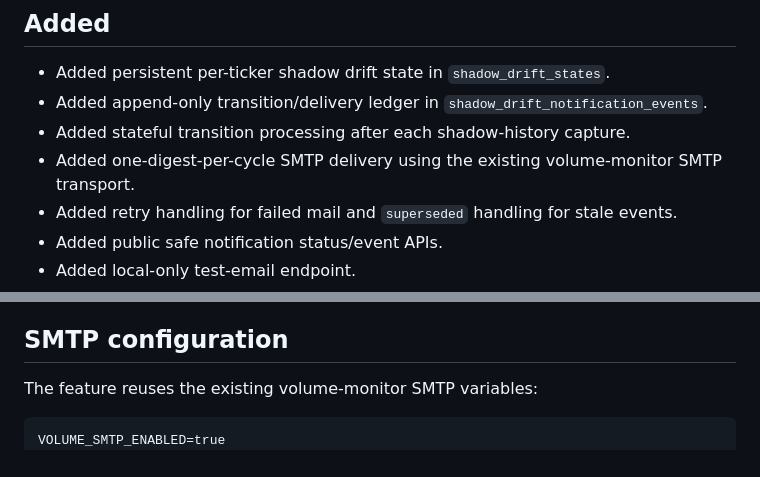
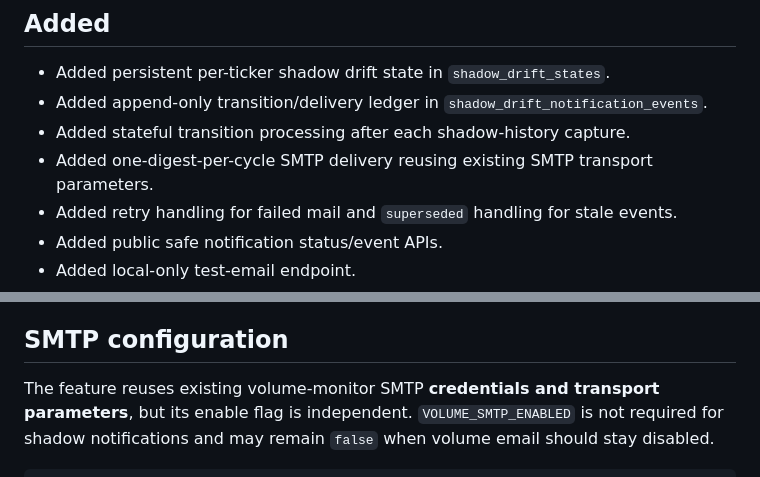
Before and after one commit to krapa666/moex, a Markdown page: .release/v0.20.0.md, 2 parts joined by grey strips. GitHub-like rendering.

Commit message:
Clarify independent shadow SMTP enablement in release notes

````diff
--- a/.release/v0.20.0.md
+++ b/.release/v0.20.0.md
@@ -7,7 +7,7 @@ Minor release adding stateful, deduplicated email notifications for significant
 - Added persistent per-ticker shadow drift state in `shadow_drift_states`.
 - Added append-only transition/delivery ledger in `shadow_drift_notification_events`.
 - Added stateful transition processing after each shadow-history capture.
-- Added one-digest-per-cycle SMTP delivery using the existing volume-monitor SMTP transport.
+- Added one-digest-per-cycle SMTP delivery reusing existing SMTP transport parameters.
 - Added retry handling for failed mail and `superseded` handling for stale events.
 - Added public safe notification status/event APIs.
 - Added local-only test-email endpoint.
@@ -73,10 +73,9 @@ and is not emailed.
 
 ## SMTP configuration
 
-The feature reuses the existing volume-monitor SMTP variables:
+The feature reuses existing volume-monitor SMTP **credentials and transport parameters**, but its enable flag is independent. `VOLUME_SMTP_ENABLED` is not required for shadow notifications and may remain `false` when volume email should stay disabled.
 
 ```dotenv
-VOLUME_SMTP_ENABLED=true
 VOLUME_SMTP_HOST=...
 VOLUME_SMTP_PORT=587
 VOLUME_SMTP_USERNAME=...
````
